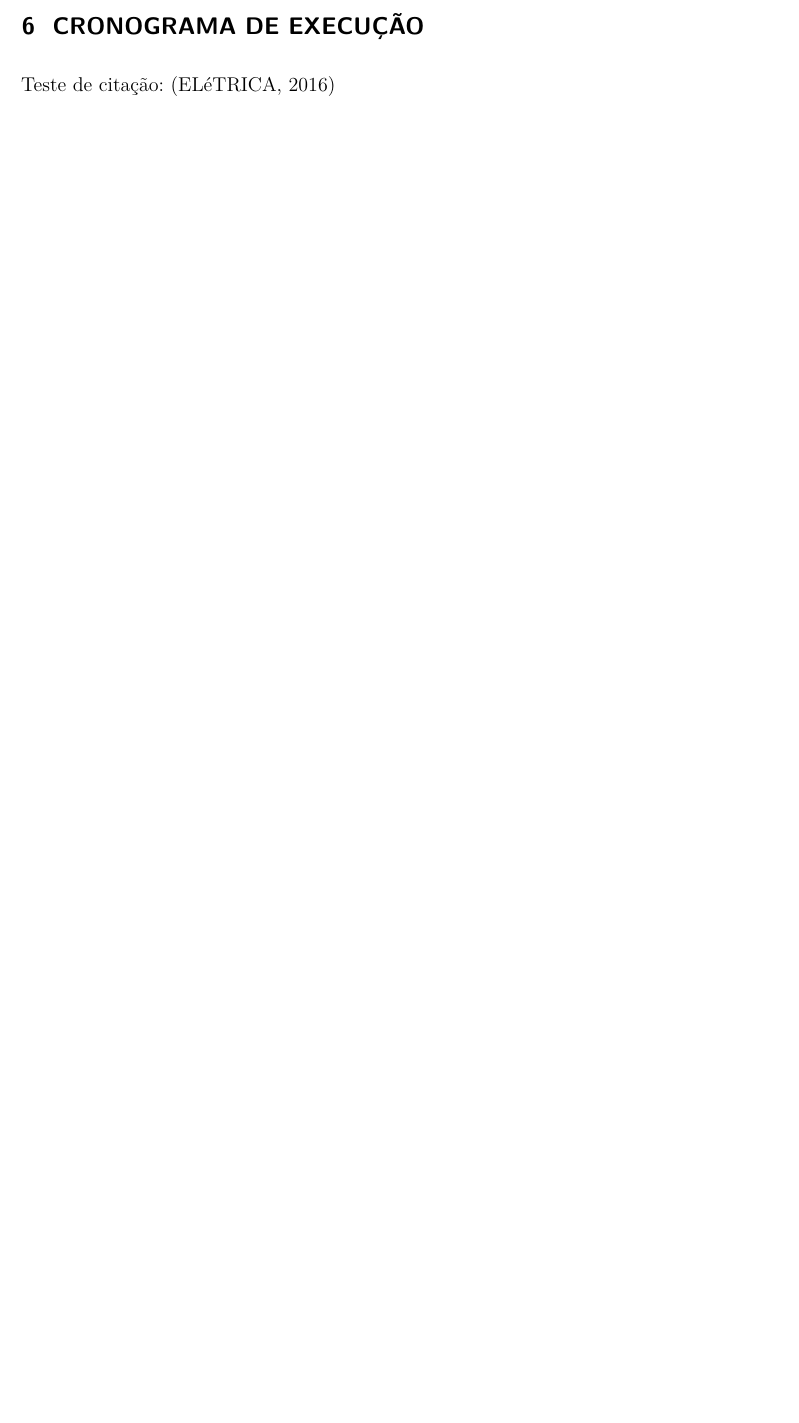
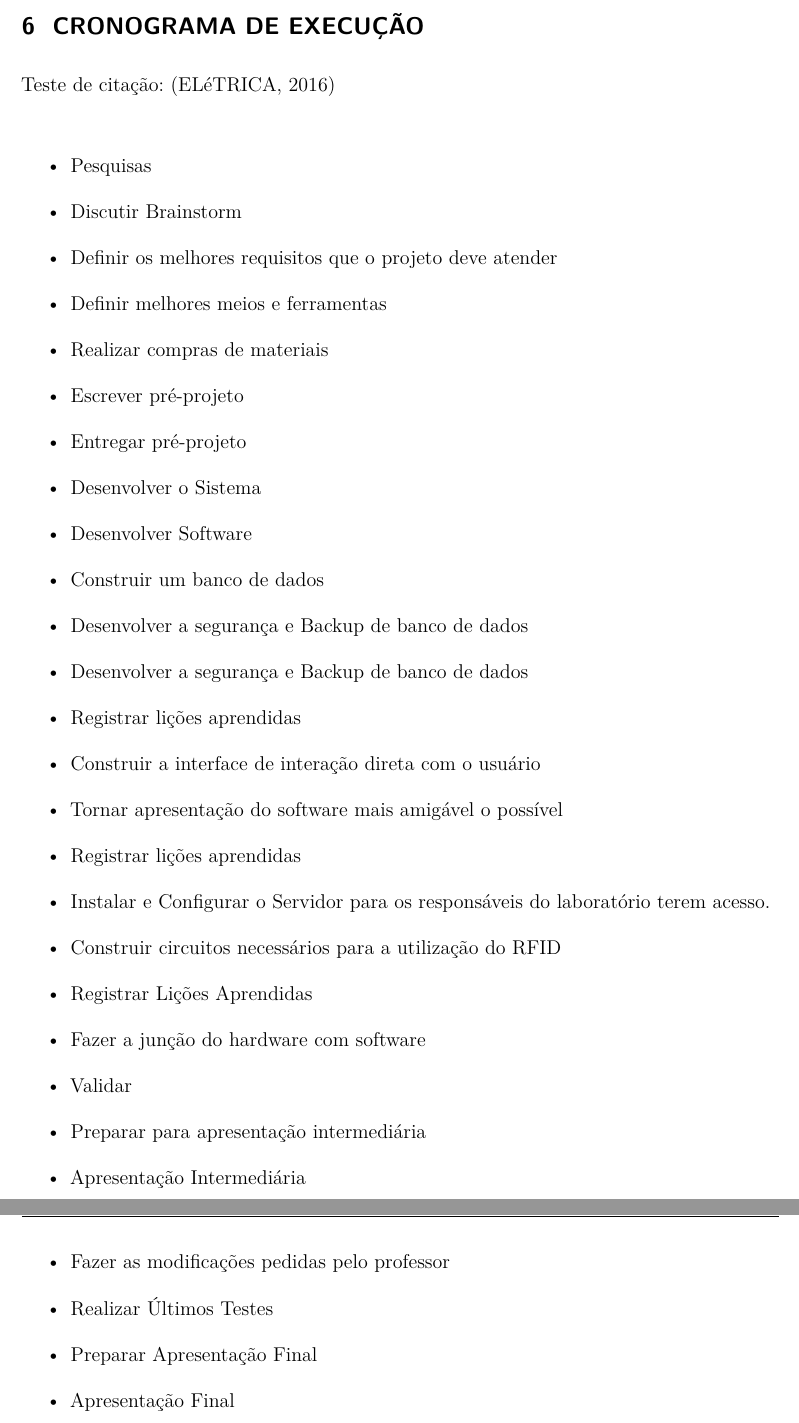
Before and after one commit to ProjetosLucas/PG1, a LaTeX thesis (PG1-Lucas/PG_NomeDoAluno.tex, which reads PG1-Lucas/cronograma.tex): part of page 16 of 20 before the commit and two parts of pages 16 and 17 of 21 after it, the two joined at a grey line, cut so that both start at the same text, the shorter picture padded with empty space. Compiled offline with pdfLaTeX.

Commit message:
Adicionei um comentário que coloca o gantt

```diff
--- a/PG1-Lucas/cronograma.tex
+++ b/PG1-Lucas/cronograma.tex
@@ -1,3 +1,57 @@
 % Ajustar esse \vspace de acordo com o necessário
 \vspace{-42pt}
 Teste de citação: \cite{DepEngEle}
+
+\begin{itemize}
+	\item Pesquisas
+	\item Discutir Brainstorm
+	\item Definir os melhores requisitos que o projeto deve atender
+	\item Definir melhores meios e ferramentas
+	\item Realizar compras de materiais
+	\item Escrever pré-projeto
+	\item Entregar pré-projeto
+	\item Desenvolver o Sistema
+	\item Desenvolver Software
+	\item Construir um banco de dados
+	\item Desenvolver a segurança e Backup de banco de dados
+	\item Desenvolver a segurança e Backup de banco de dados
+	\item Registrar lições aprendidas
+	\item Construir a interface de interação direta com o usuário
+	\item Tornar apresentação do software mais amigável o possível
+	\item Registrar lições aprendidas
+	\item Instalar e Configurar o Servidor para os responsáveis do laboratório terem acesso.
+	\item Construir circuitos necessários para a utilização do RFID
+	\item Registrar Lições Aprendidas
+	\item Fazer a junção do hardware com software
+	\item Validar
+	\item Preparar para apresentação intermediária
+	\item Apresentação Intermediária
+	\item Fazer as modificações pedidas pelo professor
+	\item Realizar Últimos Testes
+	\item Preparar Apresentação Final
+	\item Apresentação Final
+\end{itemize}
+
+
+
+% \begin{ganttchart}
+% [y unit title=0.4cm,
+% y unit chart=0.5cm,
+% vgrid,hgrid,
+% title height=1,
+% bar/.style={draw,fill=cyan},
+% bar incomplete/.append style={fill=yellow!50},
+% bar height=0.7]{1}{24}
+%  \gantttitle{Maio}{12}
+%  \gantttitle{Junho}{12} \\
+%  \gantttitlelist{20,...,31}{1}
+%  \gantttitlelist{1,...,12}{1} \\
+%  \ganttbar{Fase 1}{3}{7} \\
+%  \ganttbar{Fase 2}{7}{12} \\
+%  \ganttbar[progress=70]{Fase 3}{13}{18} \\
+%  \ganttbar[progress=40]{Conclus\~ao}{20}{24} \\
+%  % rela\c c\~oes
+%  %\ganttlink{elem0}{elem1}
+%  %\ganttlink{elem1}{elem2}
+%  %\ganttlink{elem2}{elem3}
+% \end{ganttchart}
```
Also changed, not shown: PG1-Lucas/PG_NomeDoAluno.tex (+1 -0 lines), PG1-Lucas/PG_NomeDoAluno.pdf, 2 other files.
